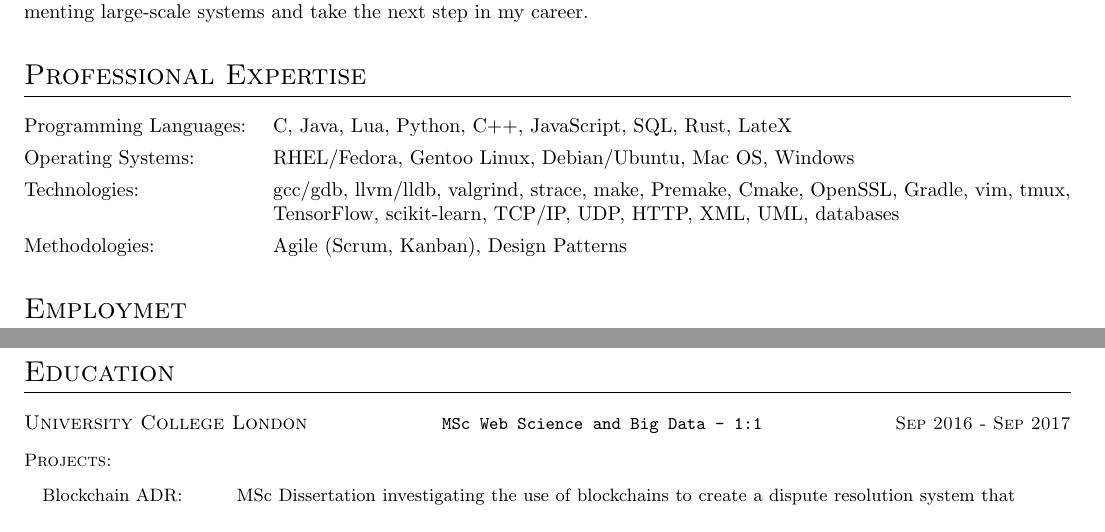
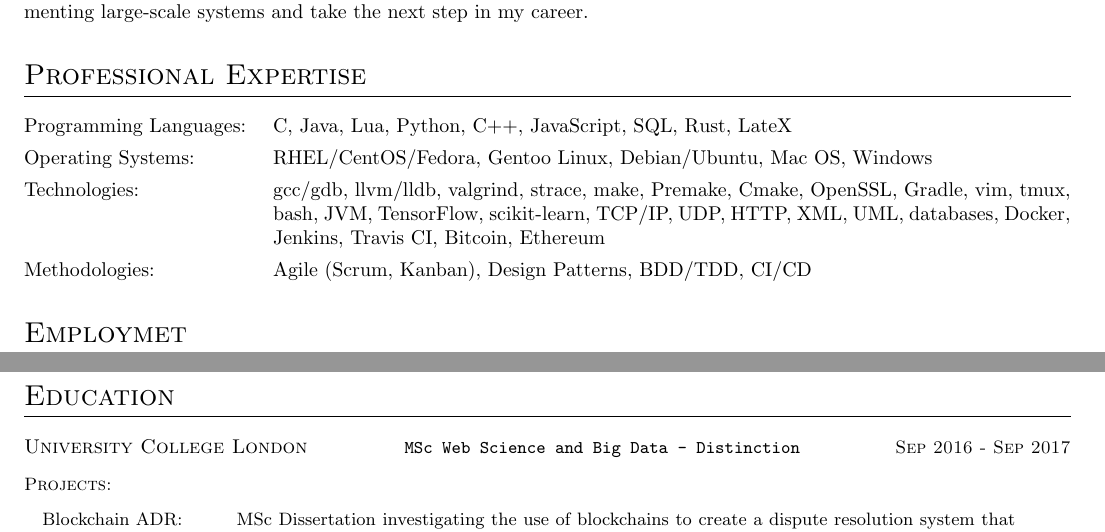
Before and after one commit to chsitter/cv-resume, a LaTeX CV (cv.tex): two parts of pages 1 and 2 of 2, joined at a grey line, cut so that both start at the same text. Compiled offline with pdfLaTeX.

Commit message:
update to tech and replace 1:1 with 'Distinction'

```diff
--- a/cv.tex
+++ b/cv.tex
@@ -19,9 +19,9 @@ Currently looking for a new role as a hands-on systems architect where I can uti
 \section{Professional Expertise}
 \begin{expertise}
     \expertiseitem[Programming Languages]{C, Java, Lua, Python, C++, JavaScript, SQL, Rust, LateX}
-    \expertiseitem[Operating Systems]{RHEL/Fedora, Gentoo Linux, Debian/Ubuntu, Mac OS, Windows}
-    \expertiseitem[Technologies]{gcc/gdb, llvm/lldb, valgrind, strace, make, Premake, Cmake, OpenSSL, Gradle, vim, tmux, TensorFlow, scikit-learn, TCP/IP, UDP, HTTP, XML, UML, databases}
-    \expertiseitem[Methodologies]{Agile (Scrum, Kanban), Design Patterns}
+    \expertiseitem[Operating Systems]{RHEL/CentOS/Fedora, Gentoo Linux, Debian/Ubuntu, Mac OS, Windows}
+    \expertiseitem[Technologies]{gcc/gdb, llvm/lldb, valgrind, strace, make, Premake, Cmake, OpenSSL, Gradle, vim, tmux, bash, JVM, TensorFlow, scikit-learn, TCP/IP, UDP, HTTP, XML, UML, databases, Docker, Jenkins, Travis CI, Bitcoin, Ethereum}
+    \expertiseitem[Methodologies]{Agile (Scrum, Kanban), Design Patterns, BDD/TDD, CI/CD}
 \end{expertise}
 
 \section{Employmet}
@@ -40,7 +40,7 @@ My main responsibility was to build and maintain the asterisk VoIP infrastructur
 In the final year of my undergraduate studies, I worked on a joint research project with the company and university that set out to evaluate complex event processing as a replacement technology for the monitoring as well as conrol of the automated manufacturing lines. While the project was a success, the cost of implementing it would have been too large and it never came to fruition.
 
 \section{Education}
-\education{University College London}{MSc Web Science and Big Data - 1:1}{Sep 2016 - Sep 2017}
+\education{University College London}{MSc Web Science and Big Data - Distinction}{Sep 2016 - Sep 2017}
 \begin{projects}{10em}
     \project[Blockchain ADR]{MSc Dissertation investigating the use of blockchains to create a dispute resolution system that can automatically resolve legal disputes and avoid litigation based  on immutability guarantees provided by the blockchain and smart contracts.}
 \end{projects}
```
